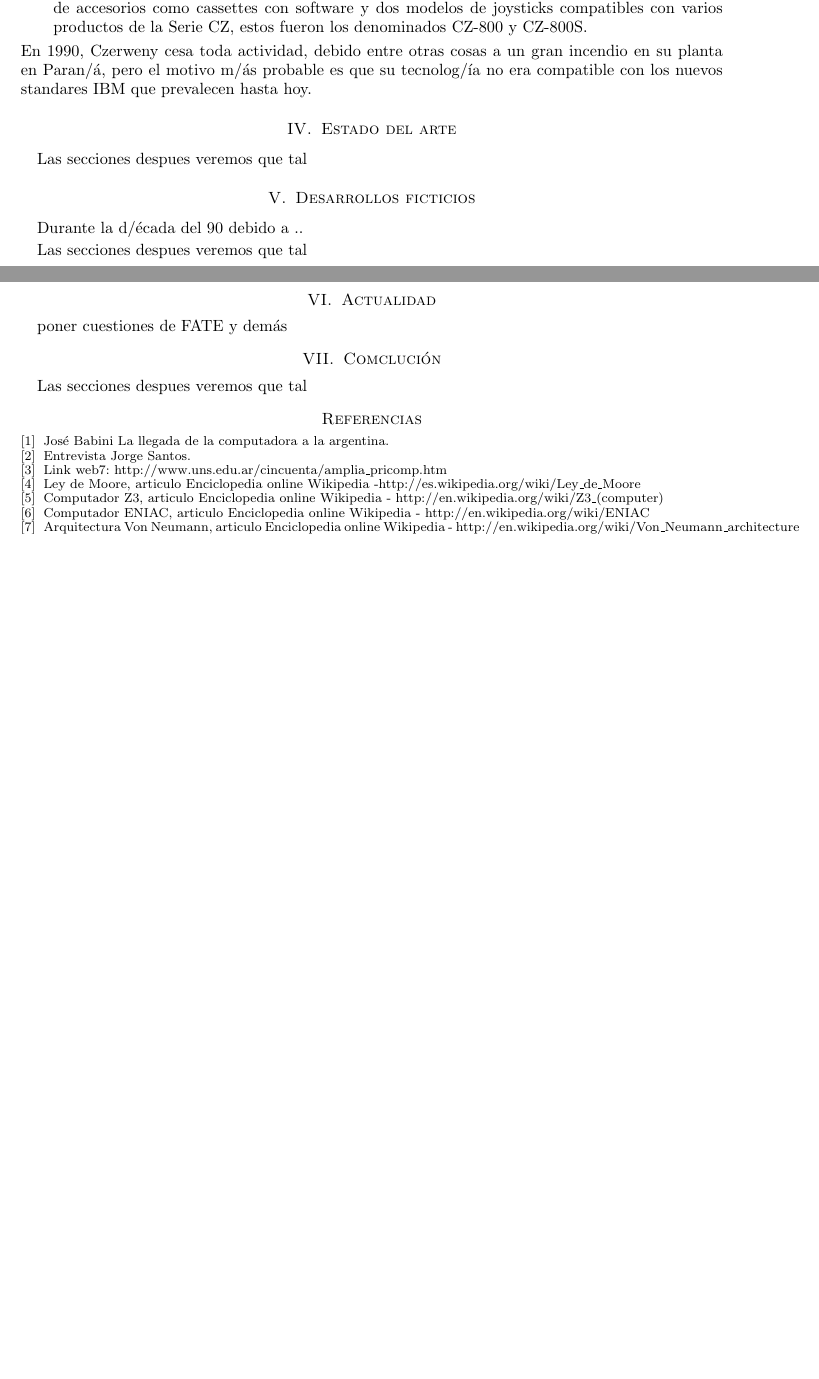
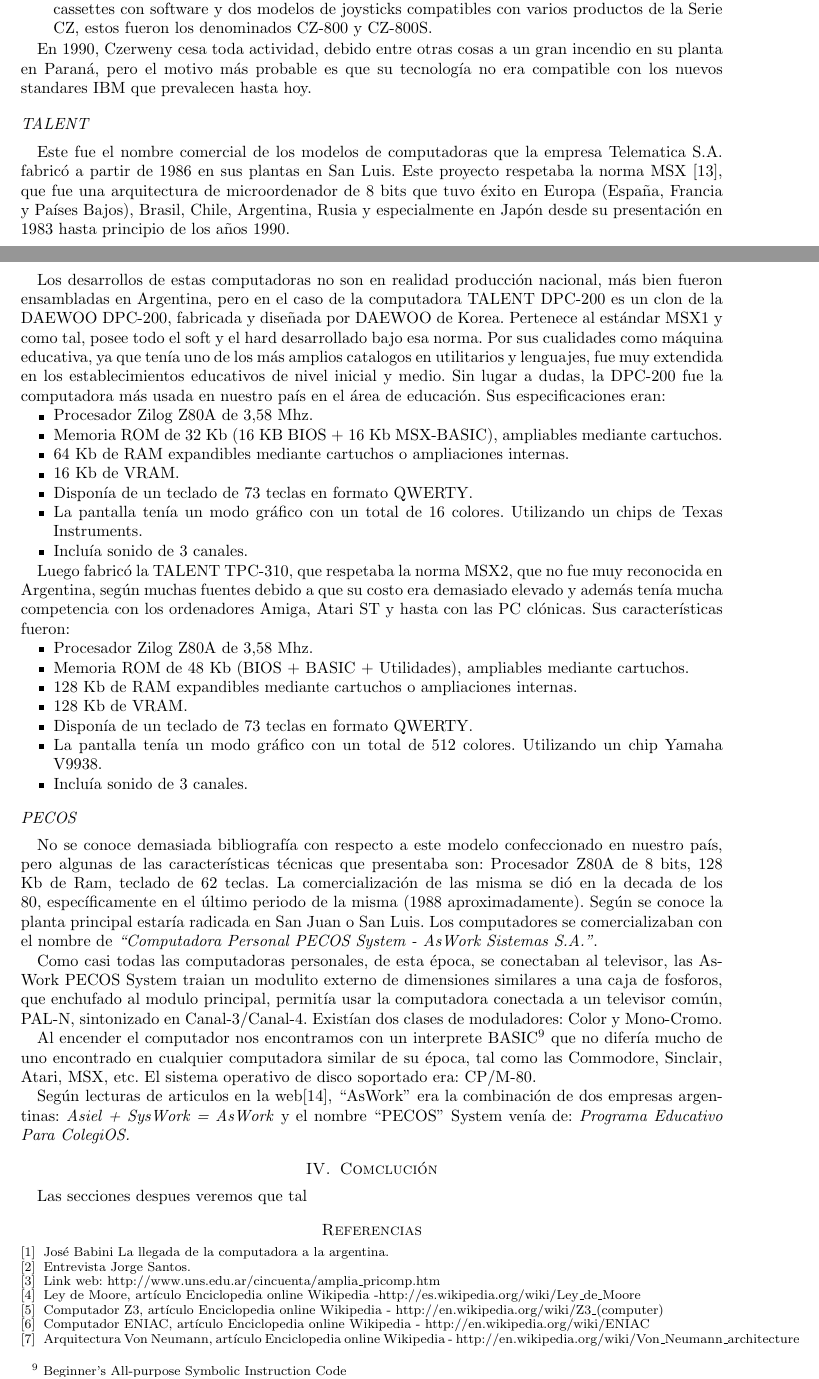
Before and after one commit to gerakilmurray/monografia-hi-unrc, a LaTeX paper (informe/Articulo.tex): two parts of pages 5 and 6 of 6 before the commit and two parts of pages 5 and 6 of 7 after it, joined at a grey line, cut so that both start at the same text, the shorter picture padded with empty space. Compiled offline with pdfLaTeX.

Commit message:
mod informe latex, agregado pecos y talen

```diff
--- a/informe/Articulo.tex
+++ b/informe/Articulo.tex
@@ -186,28 +186,67 @@
-Posteriormente, la empresa lanzar/'ia su /'ultimo modelo, la CZ-Spectrum Plus, junto a un set de accesorios como cassettes con software y dos modelos de joysticks compatibles con varios productos de la Serie CZ, estos fueron los denominados CZ-800 y CZ-800S.
+\item CZ-Spectrum: en 1984 irrumpe en el mundo la ZX Spectrum, en por lo que Czerweny comienza a comercializar el modelo m\'as poderoso de la Serie CZ. Sus mejoras fueron la incorporaci\'on de un bot\'on de Reset, dos conectores para Joystick y una salida directa para monitor.
+Posteriormente, la empresa lanzar\'ia su \'ultimo modelo, la CZ-Spectrum Plus, junto a un set de accesorios como cassettes con software y dos modelos de joysticks compatibles con varios productos de la Serie CZ, estos fueron los denominados CZ-800 y CZ-800S.
+\end{itemize}
 
+En 1990, Czerweny cesa toda actividad, debido entre otras cosas a un gran incendio en su planta en Paran\'a, pero el motivo m\'as probable es que su tecnolog\'ia no era compatible con los nuevos standares IBM que prevalecen hasta hoy.
+
+\subsection*{TALENT}
+
+Este fue el nombre comercial de los modelos de computadoras que la empresa Telematica S.A. fabric\'o a partir de 1986 en sus plantas en San Luis. Este proyecto respetaba la norma MSX \cite{msx}, que fue una arquitectura de microordenador de 8 bits que tuvo \'exito en Europa (Espa\~na, Francia y Pa\'ises Bajos), Brasil, Chile, Argentina, Rusia y especialmente en Jap\'on desde su presentaci\'on en 1983 hasta principio de los a\~nos 1990.
+
+Los desarrollos de estas computadoras no son en realidad producci\'on nacional, m\'as bien fueron ensambladas en Argentina, pero en el caso de la computadora TALENT DPC-200 es un clon de la DAEWOO DPC-200, fabricada y dise\~nada por DAEWOO de Korea. Pertenece al est\'andar MSX1 y como tal, posee todo el soft y el hard desarrollado bajo esa norma.
+Por sus cualidades como m\'aquina educativa, ya que ten\'ia uno de los más amplios catalogos en utilitarios y lenguajes, fue muy extendida en los establecimientos educativos de nivel inicial y medio. Sin lugar a dudas, la DPC-200 fue la computadora m\'as usada en nuestro pa\'is en el \'area de educaci\'on. Sus especificaciones eran:
+
+\begin{itemize}
+\item Procesador Zilog Z80A de 3,58 Mhz.
+\item Memoria ROM de 32 Kb (16 KB BIOS + 16 Kb MSX-BASIC), ampliables mediante cartuchos.
+\item 64 Kb de RAM expandibles mediante cartuchos o ampliaciones internas.
+\item 16 Kb de VRAM.
+\item Dispon\'ia de un teclado de 73 teclas en formato QWERTY.
+\item La pantalla ten\'ia un modo gr\'afico con un total de 16 colores. Utilizando un chips de Texas Instruments.
+\item Inclu\'ia sonido de 3 canales.
 \end{itemize}
-En 1990, Czerweny cesa toda actividad, debido entre otras cosas a un gran incendio en su planta en Paran/'a, pero el motivo m/'as probable es que su tecnolog/'ia no era compatible con los nuevos standares IBM que prevalecen hasta hoy.
+
+Luego fabric\'o la TALENT TPC-310, que respetaba la norma MSX2, que no fue muy reconocida en Argentina, seg\'un muchas fuentes debido a que su costo era demasiado elevado y adem\'as ten\'ia mucha competencia con los ordenadores Amiga, Atari ST y hasta con las PC cl\'onicas.
+Sus caracter\'isticas fueron:
+
+\begin{itemize}
+\item Procesador Zilog Z80A de 3,58 Mhz.
+\item Memoria ROM de 48 Kb (BIOS + BASIC + Utilidades), ampliables mediante cartuchos.
+\item 128 Kb de RAM expandibles mediante cartuchos o ampliaciones internas.
+\item 128 Kb de VRAM.
+\item Dispon\'ia de un teclado de 73 teclas en formato QWERTY.
+\item La pantalla ten\'ia un modo gr\'afico con un total de 512 colores. Utilizando un chip Yamaha V9938.
+\item Inclu\'ia sonido de 3 canales.
+\end{itemize}
+
+\subsection*{PECOS}
+
+No se conoce demasiada bibliograf\'ia con respecto a este modelo confeccionado en nuestro pa\'is, pero algunas de las  caracter\'isticas t\'ecnicas que presentaba son: Procesador Z80A  de 8 bits, 128 Kb de Ram, teclado de 62 teclas. La comercializaci\'on de las misma se di\'o en la decada de los 80, espec\'ificamente en el \'ultimo periodo de la misma (1988 aproximadamente). Seg\'un se conoce la planta principal estar\'ia radicada en San Juan o San Luis. Los computadores se comercializaban con el nombre de \textit{``Computadora Personal PECOS System - AsWork Sistemas S.A.''}.
+
+Como casi todas las computadoras personales, de esta \'epoca, se conectaban al televisor, las AsWork PECOS System traian un modulito externo de dimensiones similares a una caja de fosforos, que enchufado al modulo principal, permit\'ia usar la computadora conectada a un televisor com\'un, PAL-N, sintonizado en Canal-3/Canal-4. Exist\'ian dos clases de moduladores: Color y Mono-Cromo.
+
+Al encender el computador nos encontramos con un interprete BASIC\footnote{Beginner's All-purpose Symbolic Instruction Code} que no difer\'ia mucho de uno encontrado en cualquier computadora similar de su \'epoca, tal como las Commodore, Sinclair, Atari, MSX, etc. El sistema operativo de disco soportado era: CP/M-80.
+
+Seg\'un lecturas de articulos en la web\cite{pecos}, ``AsWork'' era la combinaci\'on de dos empresas argentinas: \textit{Asiel + SysWork = AsWork} y el nombre ``PECOS'' System ven\'ia de: \textit{Programa Educativo Para ColegiOS.}
 
 %----------------------------------------------------------------------
 % SECTION: Estado del arte
 %----------------------------------------------------------------------
-\section{Estado del arte}
-Las secciones despues veremos que tal
+%\section{Estado del arte}
+%Las secciones despues veremos que tal
 
 %----------------------------------------------------------------------
 % SECTION: Desarrollos ficticios
 %----------------------------------------------------------------------
-\section{Desarrollos ficticios}
-Durante la d/'ecada del 90 debido a ..
+%\section{Desarrollos ficticios}
 
-
-Las secciones despues veremos que tal
+%Durante la d\'ecada del 90 debido a malas pol\'iticas tributarias del gobierno de Carlos Menem
 
 %----------------------------------------------------------------------
 % SECTION: Actualidad
 %----------------------------------------------------------------------
-\section{Actualidad}
-poner cuestiones de FATE y dem\'as
+%\section{Actualidad}
+%poner cuestiones de FATE y dem\'as
 
 
 %----------------------------------------------------------------------
@@ -221,10 +260,9 @@
 
 \bibitem{babini} Jos\'e Babini La llegada de la computadora a la argentina.
 \bibitem{santos} Entrevista Jorge Santos.
-\bibitem{Link web} Link web7: \link{http://www.uns.edu.ar/cincuenta/amplia\_pricomp.htm}
-\bibitem{LeyMoore} Ley de Moore, articulo Enciclopedia online Wikipedia -\link{http://es.wikipedia.org/wiki/Ley\_de\_Moore}
-\bibitem{z3} Computador Z3, articulo Enciclopedia online Wikipedia - \link{http://en.wikipedia.org/wiki/Z3\_(computer)}
-\bibitem{eniac} Computador ENIAC, articulo Enciclopedia online Wikipedia - \link{http://en.wikipedia.org/wiki/ENIAC}
-\bibitem{newman} Arquitectura Von Neumann, articulo Enciclopedia online Wikipedia - \link{http://en.wikipedia.org/wiki/Von\_Neumann\_architecture}
-\bibitem{edvac} Computador EDVAC, articulo Enciclopedia online Wikipedia - \link{http://en.wikipedia.org/wiki/EDVAC}
-\bibitem{ferranti} Ferranti, articulo Enciclopedia online Wikipedia - \link{http://en.wikipedia.org/wiki/Ferranti}
+\bibitem{Link web} Link web: \link{http://www.uns.edu.ar/cincuenta/amplia\_pricomp.htm}
+\bibitem{LeyMoore} Ley de Moore, art\'iculo Enciclopedia online Wikipedia -\link{http://es.wikipedia.org/wiki/Ley\_de\_Moore}
+\bibitem{z3} Computador Z3, art\'iculo Enciclopedia online Wikipedia - \link{http://en.wikipedia.org/wiki/Z3\_(computer)}
+\bibitem{eniac} Computador ENIAC, art\'iculo Enciclopedia online Wikipedia - \link{http://en.wikipedia.org/wiki/ENIAC}
+\bibitem{newman} Arquitectura Von Neumann, art\'iculo Enciclopedia online Wikipedia - \link{http://en.wikipedia.org/wiki/Von\_Neumann\_architecture}
+\bibitem{edvac} Computador EDVAC, art\'iculo Enciclopedia online Wikipedia - \link{http://en.wikipedia.org/wiki/EDVAC}
```
Also changed, not shown: informe/Articulo.tex (46 more changed lines).
